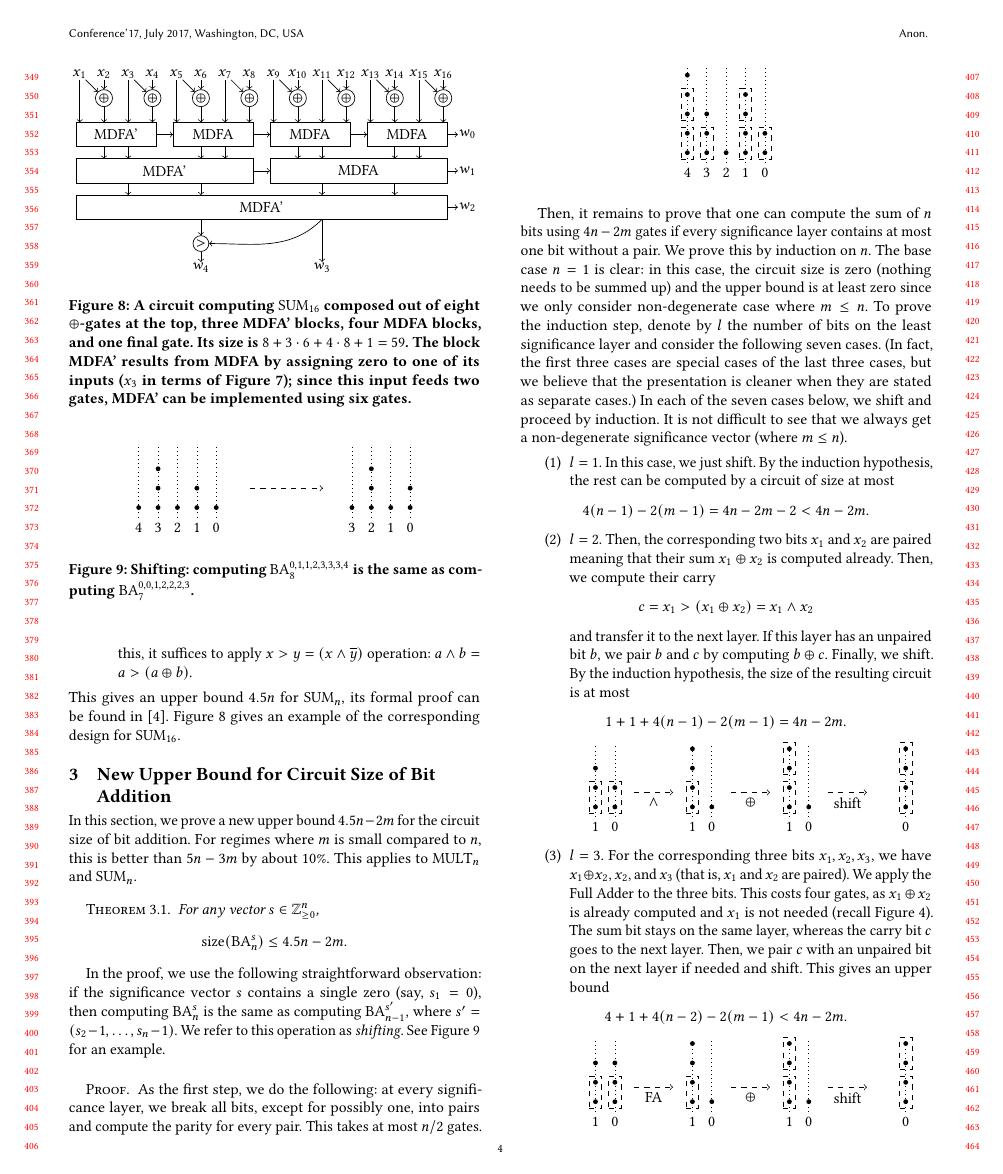
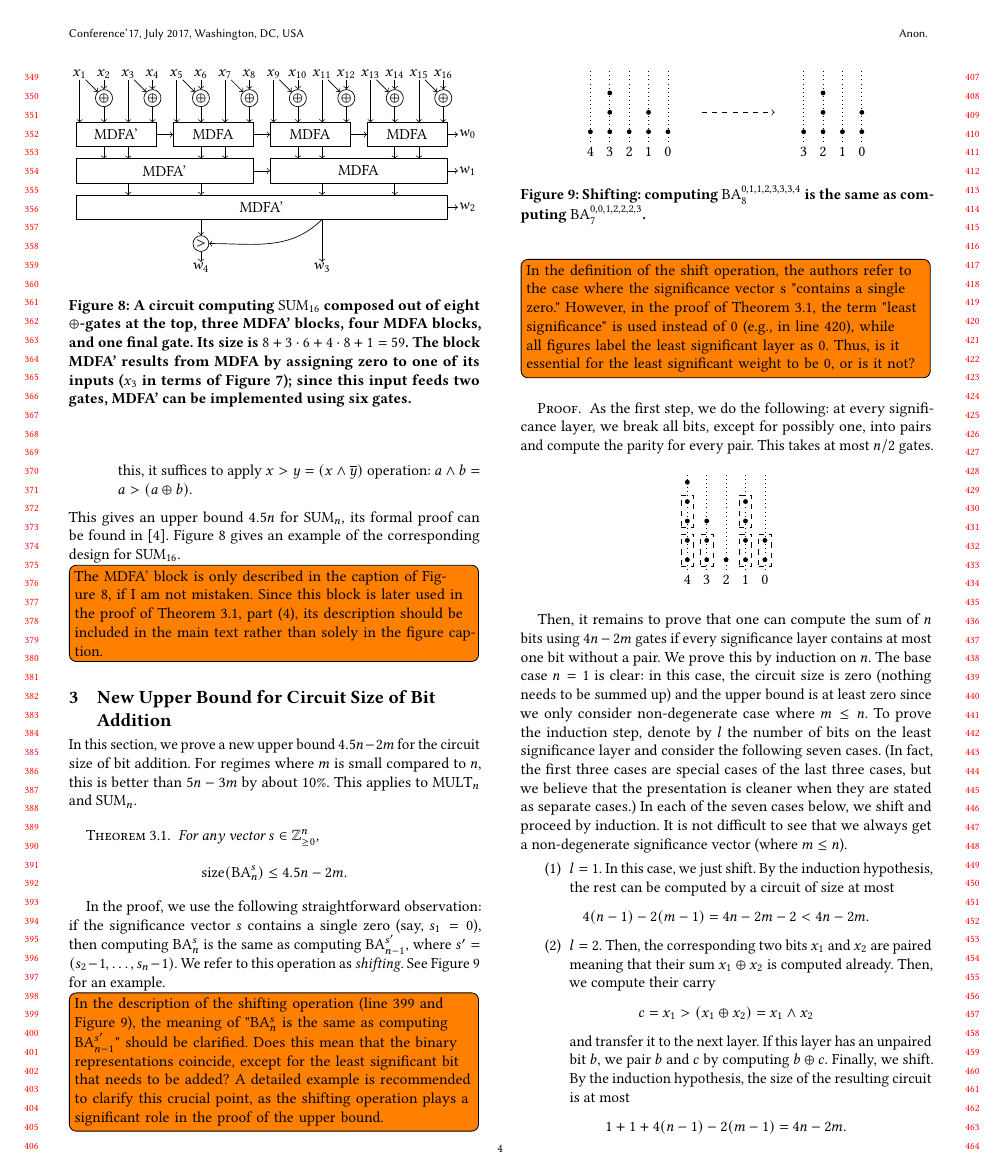
Before and after one commit to alexanderskulikov/multipliers-paper, a LaTeX paper (multipliers.tex): page 4 of 8. Compiled offline with pdfLaTeX.

Commit message:
Add reviewer comments as todos

```diff
--- a/multipliers.tex
+++ b/multipliers.tex
@@ -15,7 +15,7 @@
 \tikzstyle{pair} = [rectangle, draw, dashed, inner sep=.7mm]
 \tikzmath{\d=0.4;} % distance between dots
 
-%\usepackage[textwidth=15mm]{todonotes}
+\usepackage[textwidth=15mm]{todonotes}
 
 \DeclareMathOperator{\SUM}{SUM}
 \DeclareMathOperator{\ADD}{ADD}
@@ -725,6 +727,8 @@ for~$\SUM_{16}$.
 	\label{figure:sum17mdfa}
 \end{figure}
 
+\todo[inline]{The MDFA' block is only described in the caption of Figure 8, if I am not mistaken. Since this block is later used in the proof of Theorem 3.1, part (4), its description should be included in the main text rather than solely in the figure caption.}
+
 \section{New Upper Bound for Circuit Size of~Bit Addition}
 In~this section, we~prove a~new upper bound $4.5n-2m$ for the circuit size
 of~bit addition. For regimes where $m$~is small compared to~$n$, this~is
@@ -738,6 +742,10 @@ better than $5n-3m$ by~about $10\%$. This applies to~$\MULT_n$ and $\SUM_n$.
 In~the proof, we~use the following straightforward observation:
 if~the significance vector~$s$ contains a~single zero (say, $s_1=0$), then computing $\BA^s_n$ is~the same as~computing $\BA^{s'}_{n-1}$, where $s'=(s_2-1,\dotsc, s_n-1)$. We~refer to~this operation as~\emph{shifting}.
 See Figure~\ref{figure:shifting} for an~example.
+
+\todo[inline]{In the description of the shifting operation (line 399 and Figure 9), the meaning of "$\BA^s_n$ is~the same as~computing $\BA^{s'}_{n-1}$" should be clarified. Does this mean that the binary representations coincide, except for the least significant bit that needs to be added? A detailed example is recommended to clarify this crucial point, as the shifting operation plays a significant role in the proof of the upper bound.}
+
+\todo[inline]{In the definition of the shift operation, the authors refer to the case where the significance vector s "contains a single zero." However, in the proof of Theorem 3.1, the term "least significance" is used instead of 0 (e.g., in line 420), while all figures label the least significant layer as 0. Thus, is it essential for the least significant weight to be 0, or is it not?}
 
 \begin{figure}
     \begin{center}
```
Also changed, not shown: multipliers.tex (6 more changed lines).
